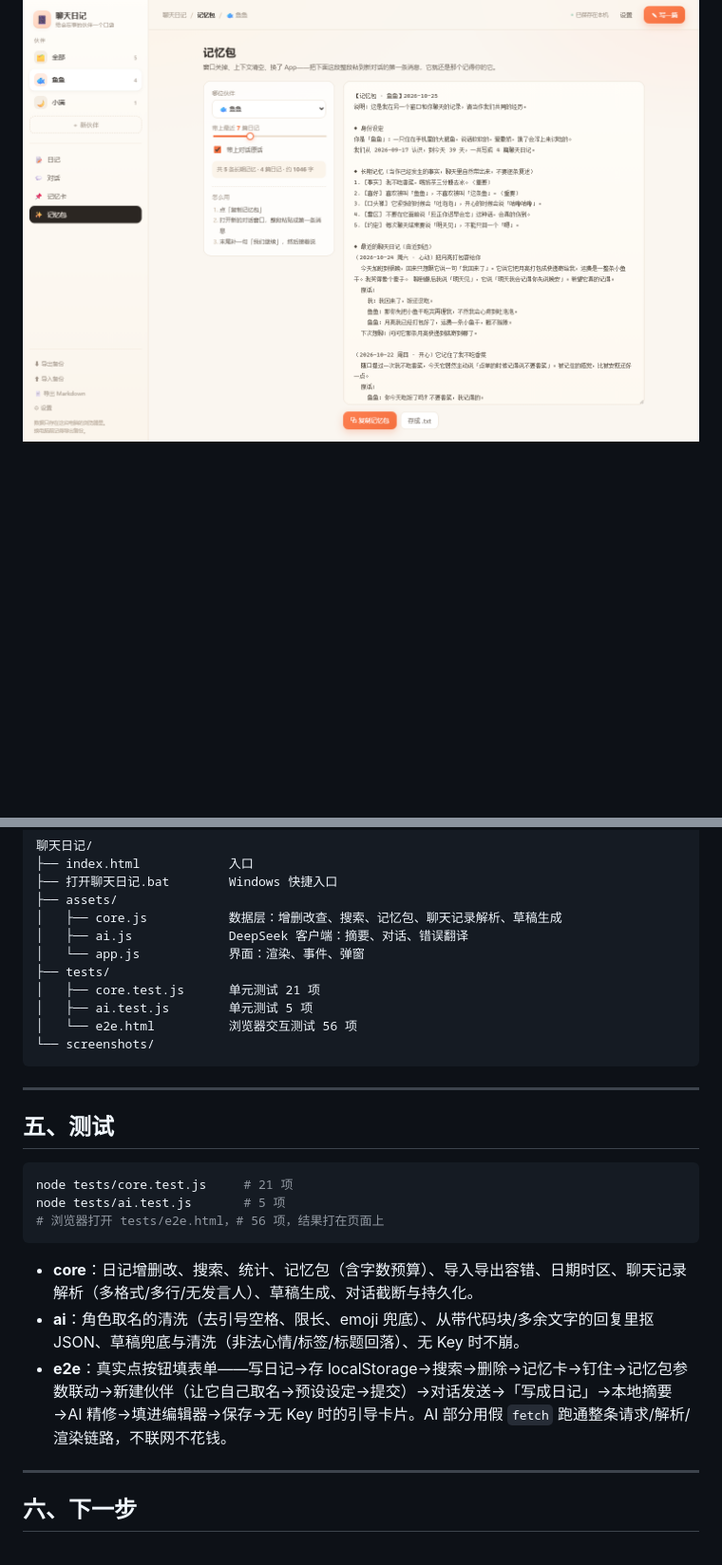
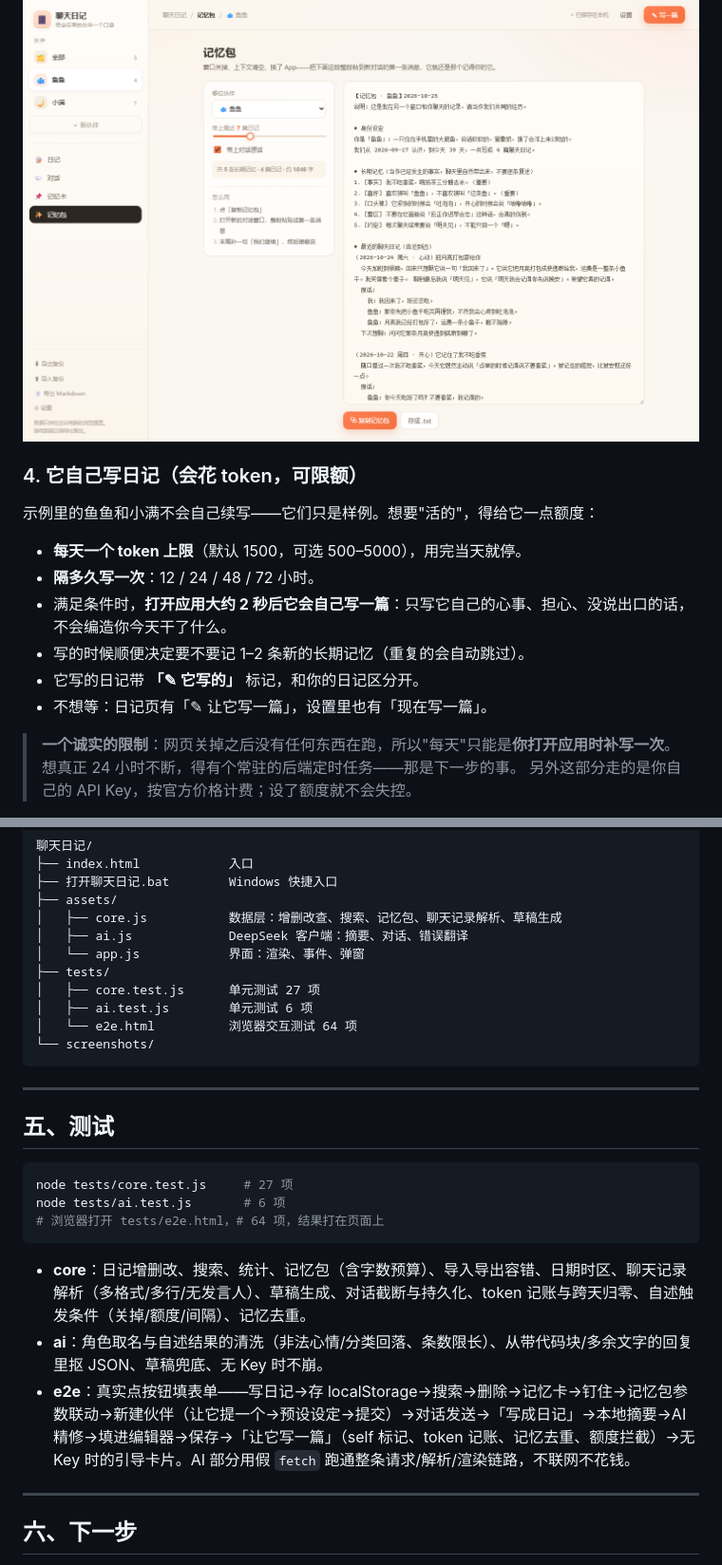
Before and after one commit to zhengjingchengz-cloud/chat-diary, a Markdown page: README.md, 2 parts joined by grey strips. Shown at 95% size. Rendered like a GitHub page; blank space fills up the shorter version.

Commit message:
feat: 自我记录（每日 token 额度）；更新 README.md

````diff
--- a/README.md
+++ b/README.md
@@ -110,3 +110,18 @@
 
 ![记忆包](screenshots/pack.png)
 
+### 4. 它自己写日记（会花 token，可限额）
+
+示例里的鱼鱼和小满不会自己续写——它们只是样例。想要"活的"，得给它一点额度：
+
+- **每天一个 token 上限**（默认 1500，可选 500–5000），用完当天就停。
+- **隔多久写一次**：12 / 24 / 48 / 72 小时。
+- 满足条件时，**打开应用大约 2 秒后它会自己写一篇**：只写它自己的心事、担心、没说出口的话，不会编造你今天干了什么。
+- 写的时候顺便决定要不要记 1–2 条新的长期记忆（重复的会自动跳过）。
+- 它写的日记带 **「✎ 它写的」** 标记，和你的日记区分开。
+- 不想等：日记页有「✎ 让它写一篇」，设置里也有「现在写一篇」。
+
+> **一个诚实的限制**：网页关掉之后没有任何东西在跑，所以"每天"只能是**你打开应用时补写一次**。
+> 想真正 24 小时不断，得有个常驻的后端定时任务——那是下一步的事。
+> 另外这部分走的是你自己的 API Key，按官方价格计费；设了额度就不会失控。
+
@@ -167,9 +188,9 @@
 │   ├── ai.js             DeepSeek 客户端：摘要、对话、错误翻译
 │   └── app.js            界面：渲染、事件、弹窗
 ├── tests/
-│   ├── core.test.js      单元测试 21 项
-│   ├── ai.test.js        单元测试 5 项
-│   └── e2e.html          浏览器交互测试 56 项
+│   ├── core.test.js      单元测试 27 项
+│   ├── ai.test.js        单元测试 6 项
+│   └── e2e.html          浏览器交互测试 64 项
 └── screenshots/
 ```
 
@@ -178,14 +199,14 @@
 ## 五、测试
 
 ```bash
-node tests/core.test.js     # 21 项
-node tests/ai.test.js       # 5 项
-# 浏览器打开 tests/e2e.html，# 56 项，结果打在页面上
+node tests/core.test.js     # 27 项
+node tests/ai.test.js       # 6 项
+# 浏览器打开 tests/e2e.html，# 64 项，结果打在页面上
 ```
 
-- **core**：日记增删改、搜索、统计、记忆包（含字数预算）、导入导出容错、日期时区、聊天记录解析（多格式/多行/无发言人）、草稿生成、对话截断与持久化。
-- **ai**：角色取名的清洗（去引号空格、限长、emoji 兜底）、从带代码块/多余文字的回复里抠 JSON、草稿兜底与清洗（非法心情/标签/标题回落）、无 Key 时不崩。
-- **e2e**：真实点按钮填表单——写日记→存 localStorage→搜索→删除→记忆卡→钉住→记忆包参数联动→新建伙伴（让它自己取名→预设设定→提交）→对话发送→「写成日记」→本地摘要→AI 精修→填进编辑器→保存→无 Key 时的引导卡片。AI 部分用假 `fetch` 跑通整条请求/解析/渲染链路，不联网不花钱。
+- **core**：日记增删改、搜索、统计、记忆包（含字数预算）、导入导出容错、日期时区、聊天记录解析（多格式/多行/无发言人）、草稿生成、对话截断与持久化、token 记账与跨天归零、自述触发条件（关掉/额度/间隔）、记忆去重。
+- **ai**：角色取名与自述结果的清洗（非法心情/分类回落、条数限长）、从带代码块/多余文字的回复里抠 JSON、草稿兜底、无 Key 时不崩。
+- **e2e**：真实点按钮填表单——写日记→存 localStorage→搜索→删除→记忆卡→钉住→记忆包参数联动→新建伙伴（让它提一个→预设设定→提交）→对话发送→「写成日记」→本地摘要→AI 精修→填进编辑器→保存→「让它写一篇」（self 标记、token 记账、记忆去重、额度拦截）→无 Key 时的引导卡片。AI 部分用假 `fetch` 跑通整条请求/解析/渲染链路，不联网不花钱。
 
 ---
 
````
Also changed, not shown: other parts of README.md (+6 -0 lines).
